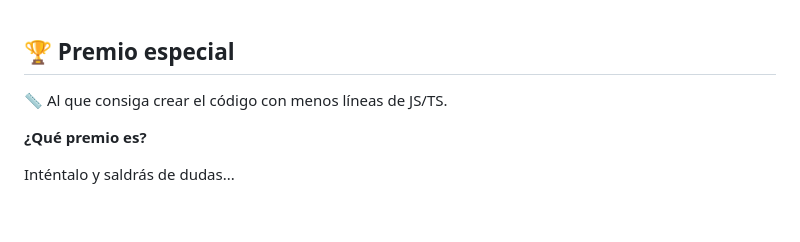
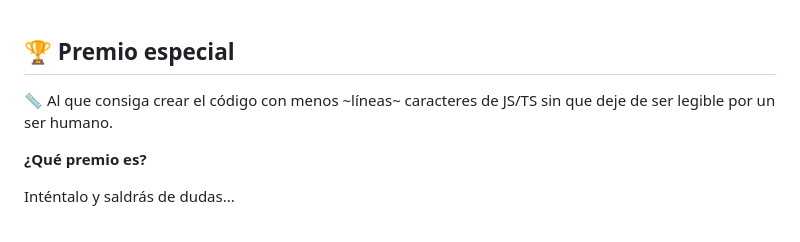
Before and after one commit to webreactiva-devs/tormenta-codigo-apuesta-al-clic, a Markdown page: README.md, the part around the change. Drawn GitHub-style.

```diff
--- a/README.md
+++ b/README.md
@@ -52,7 +52,7 @@ Para no tener que inventarse todo, esta es la propuesta de funcionalidad.
 
 ## 🏆 Premio especial
 
-📏 Al que consiga crear el código con menos líneas de JS/TS.
+📏 Al que consiga crear el código con menos ~líneas~ caracteres de JS/TS sin que deje de ser legible por un ser humano.
 
 **¿Qué premio es?**
 
```
